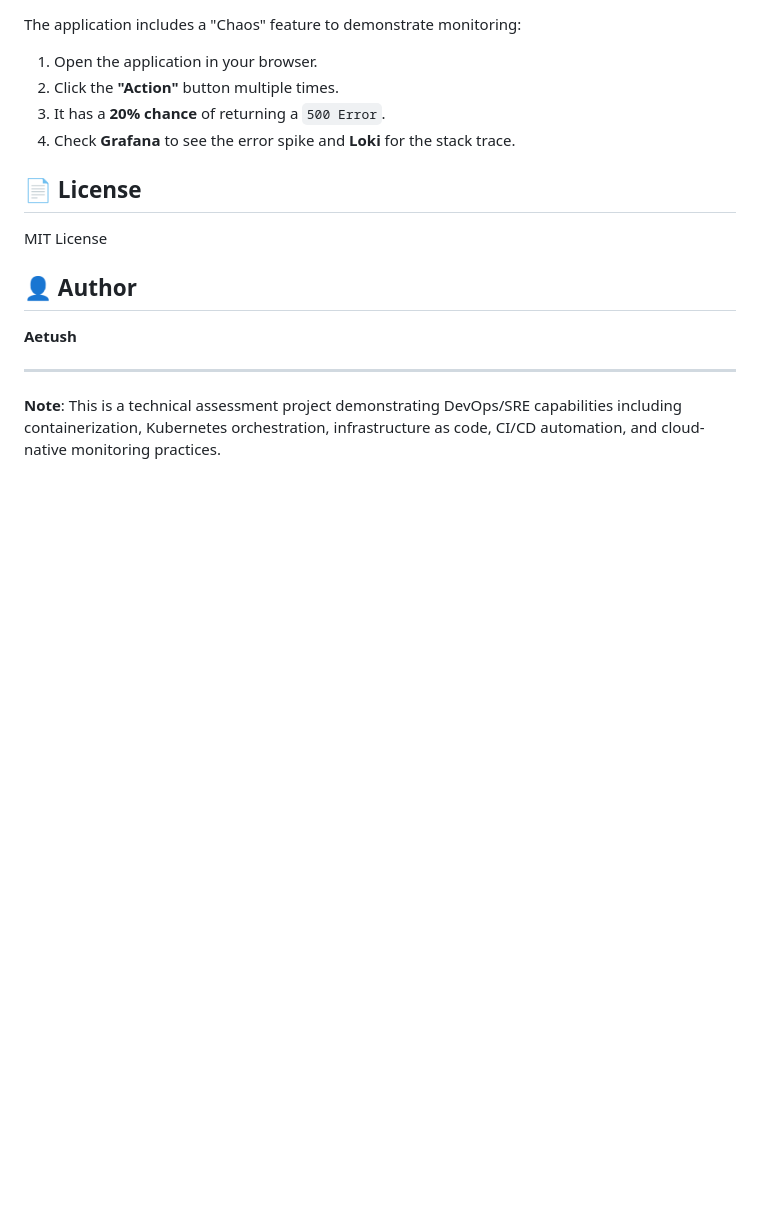
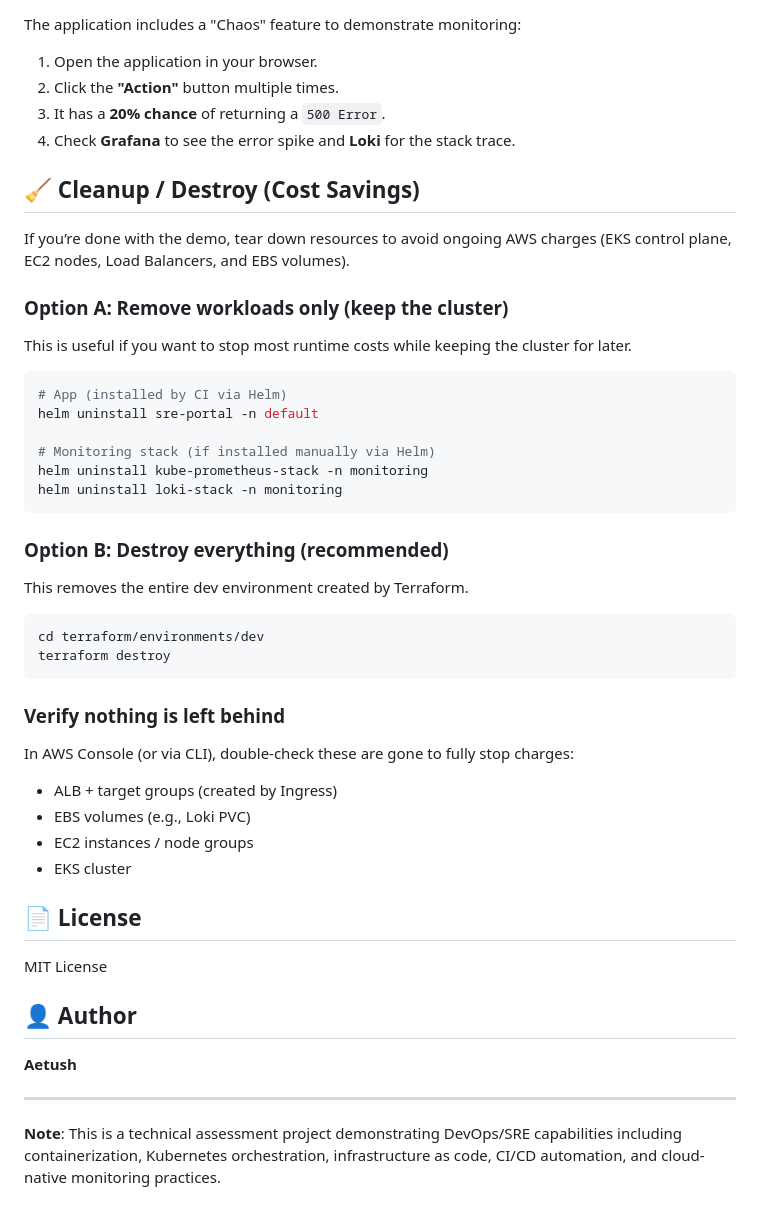
Before and after one commit to mosyae/aetush-devops-challenge, a Markdown page: README.md, the part around the change. Drawn GitHub-style; blank space fills up the shorter version.

Commit message:
Add Cleanup to readme

````diff
--- a/README.md
+++ b/README.md
@@ -77,6 +77,40 @@ The application includes a "Chaos" feature to demonstrate monitoring:
 3. It has a **20% chance** of returning a `500 Error`.
 4. Check **Grafana** to see the error spike and **Loki** for the stack trace.
 
+## 🧹 Cleanup / Destroy (Cost Savings)
+
+If you’re done with the demo, tear down resources to avoid ongoing AWS charges (EKS control plane, EC2 nodes, Load Balancers, and EBS volumes).
+
+### Option A: Remove workloads only (keep the cluster)
+
+This is useful if you want to stop most runtime costs while keeping the cluster for later.
+
+```bash
+# App (installed by CI via Helm)
+helm uninstall sre-portal -n default
+
+# Monitoring stack (if installed manually via Helm)
+helm uninstall kube-prometheus-stack -n monitoring
+helm uninstall loki-stack -n monitoring
+```
+
+### Option B: Destroy everything (recommended)
+
+This removes the entire dev environment created by Terraform.
+
+```bash
+cd terraform/environments/dev
+terraform destroy
+```
+
+### Verify nothing is left behind
+
+In AWS Console (or via CLI), double-check these are gone to fully stop charges:
+- ALB + target groups (created by Ingress)
+- EBS volumes (e.g., Loki PVC)
+- EC2 instances / node groups
+- EKS cluster
+
 ## 📄 License
 
 MIT License
````
